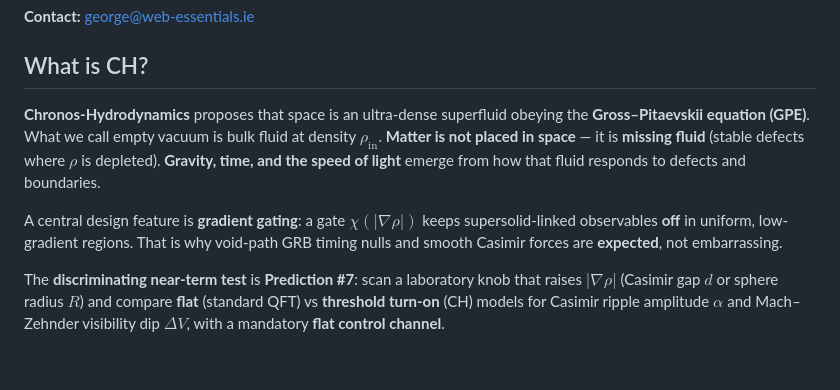
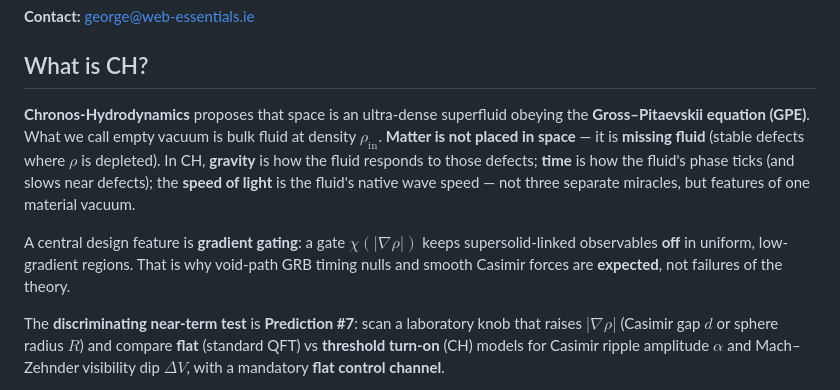
Before and after one commit to G-Web-Essentials/CH-A-Gross-Pitaevskii-Superfluid-Vacuum, a Markdown page: README.md, the part around the change. GitHub-like rendering; blank space fills up the shorter version.

Commit message:
Clarify README intro: gravity/time/light and null-test framing.
Replace "not embarrassing" with "not failures of the theory" and add the
material-vacuum one-liner for emergent gravity, time, and c.

```diff
--- a/README.md
+++ b/README.md
@@ -6,9 +6,9 @@
 
 ## What is CH?
 
-**Chronos-Hydrodynamics** proposes that space is an ultra-dense superfluid obeying the **Gross–Pitaevskii equation (GPE)**. What we call empty vacuum is bulk fluid at density $\rho_{\mathrm{in}}$. **Matter is not placed in space** — it is **missing fluid** (stable defects where $\rho$ is depleted). **Gravity, time, and the speed of light** emerge from how that fluid responds to defects and boundaries.
+**Chronos-Hydrodynamics** proposes that space is an ultra-dense superfluid obeying the **Gross–Pitaevskii equation (GPE)**. What we call empty vacuum is bulk fluid at density $\rho_{\mathrm{in}}$. **Matter is not placed in space** — it is **missing fluid** (stable defects where $\rho$ is depleted). In CH, **gravity** is how the fluid responds to those defects; **time** is how the fluid's phase ticks (and slows near defects); the **speed of light** is the fluid's native wave speed — not three separate miracles, but features of one material vacuum.
 
-A central design feature is **gradient gating**: a gate $\chi(|\nabla\rho|)$ keeps supersolid-linked observables **off** in uniform, low-gradient regions. That is why void-path GRB timing nulls and smooth Casimir forces are **expected**, not embarrassing.
+A central design feature is **gradient gating**: a gate $\chi(|\nabla\rho|)$ keeps supersolid-linked observables **off** in uniform, low-gradient regions. That is why void-path GRB timing nulls and smooth Casimir forces are **expected**, not failures of the theory.
 
 The **discriminating near-term test** is **Prediction #7**: scan a laboratory knob that raises $|\nabla\rho|$ (Casimir gap $d$ or sphere radius $R$) and compare **flat** (standard QFT) vs **threshold turn-on** (CH) models for Casimir ripple amplitude $\alpha$ and Mach–Zehnder visibility dip $\Delta V$, with a mandatory **flat control channel**.
 
```
